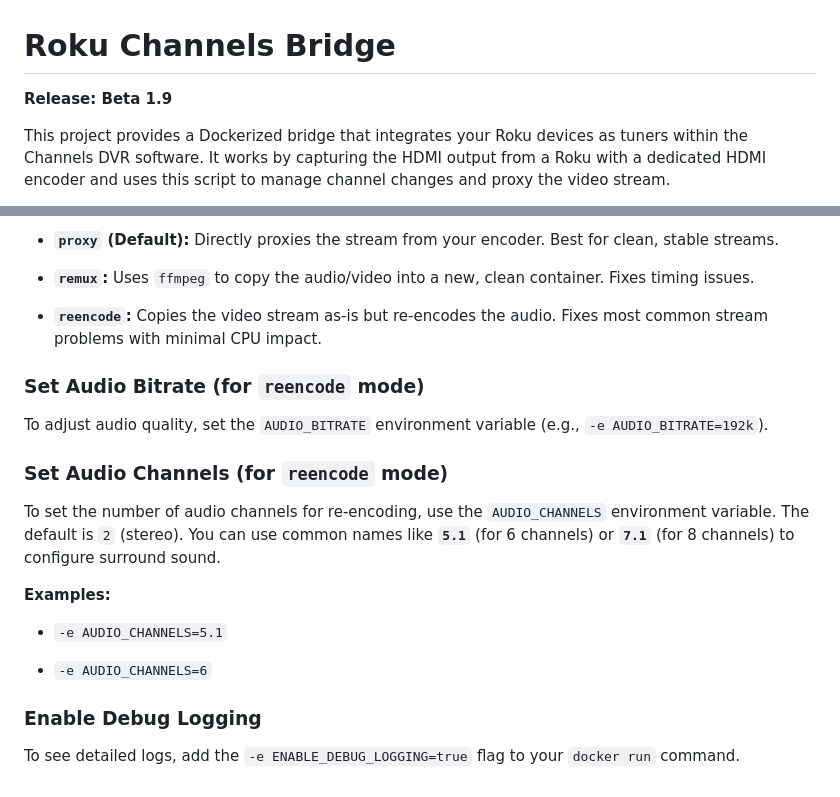
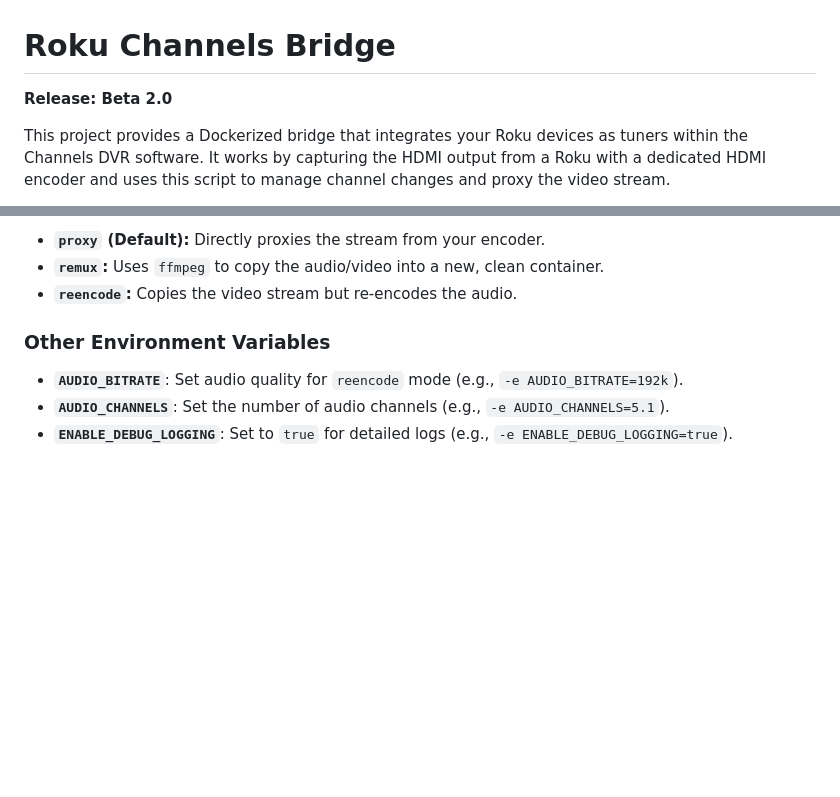
Before and after one commit to nuken/roku-bridge, a Markdown page: README.md, 2 parts joined by grey strips. Drawn GitHub-style; blank space fills up the shorter version.

```diff
--- a/README.md
+++ b/README.md
@@ -1,6 +1,6 @@
 # **Roku Channels Bridge**
 
-**Release: Beta 1.9**
+**Release: Beta 2.0**
 
 This project provides a Dockerized bridge that integrates your Roku devices as tuners within the Channels DVR software. It works by capturing the HDMI output from a Roku with a dedicated HDMI encoder and uses this script to manage channel changes and proxy the video stream.
 
@@ -230,24 +123,10 @@ You can set a global, default stream handling mode by adding the `-e ENCODING_MO
 
-* **`proxy` (Default):** Directly proxies the stream from your encoder. Best for clean, stable streams.
+* **`proxy` (Default):** Directly proxies the stream from your encoder.
+* **`remux`:** Uses `ffmpeg` to copy the audio/video into a new, clean container.
+* **`reencode`:** Copies the video stream but re-encodes the audio.
 
-* **`remux`:** Uses `ffmpeg` to copy the audio/video into a new, clean container. Fixes timing issues.
+### **Other Environment Variables**
 
-* **`reencode`:** Copies the video stream as-is but re-encodes the audio. Fixes most common stream problems with minimal CPU impact.
-
-### **Set Audio Bitrate (for `reencode` mode)**
-
-To adjust audio quality, set the `AUDIO_BITRATE` environment variable (e.g., `-e AUDIO_BITRATE=192k`).
-
-### **Set Audio Channels (for `reencode` mode)**
-
-To set the number of audio channels for re-encoding, use the `AUDIO_CHANNELS` environment variable. The default is `2` (stereo). You can use common names like **`5.1`** (for 6 channels) or **`7.1`** (for 8 channels) to configure surround sound.
-
-**Examples:**
-
-* `-e AUDIO_CHANNELS=5.1`
-
-* `-e AUDIO_CHANNELS=6`
-
-### **Enable Debug Logging**
-
-To see detailed logs, add the `-e ENABLE_DEBUG_LOGGING=true` flag to your `docker run` command.
+* **`AUDIO_BITRATE`**: Set audio quality for `reencode` mode (e.g., `-e AUDIO_BITRATE=192k`).
+* **`AUDIO_CHANNELS`**: Set the number of audio channels (e.g., `-e AUDIO_CHANNELS=5.1`).
+* **`ENABLE_DEBUG_LOGGING`**: Set to `true` for detailed logs (e.g., `-e ENABLE_DEBUG_LOGGING=true`).
```
Also changed, not shown: other parts of README.md (+27 -134 lines).
